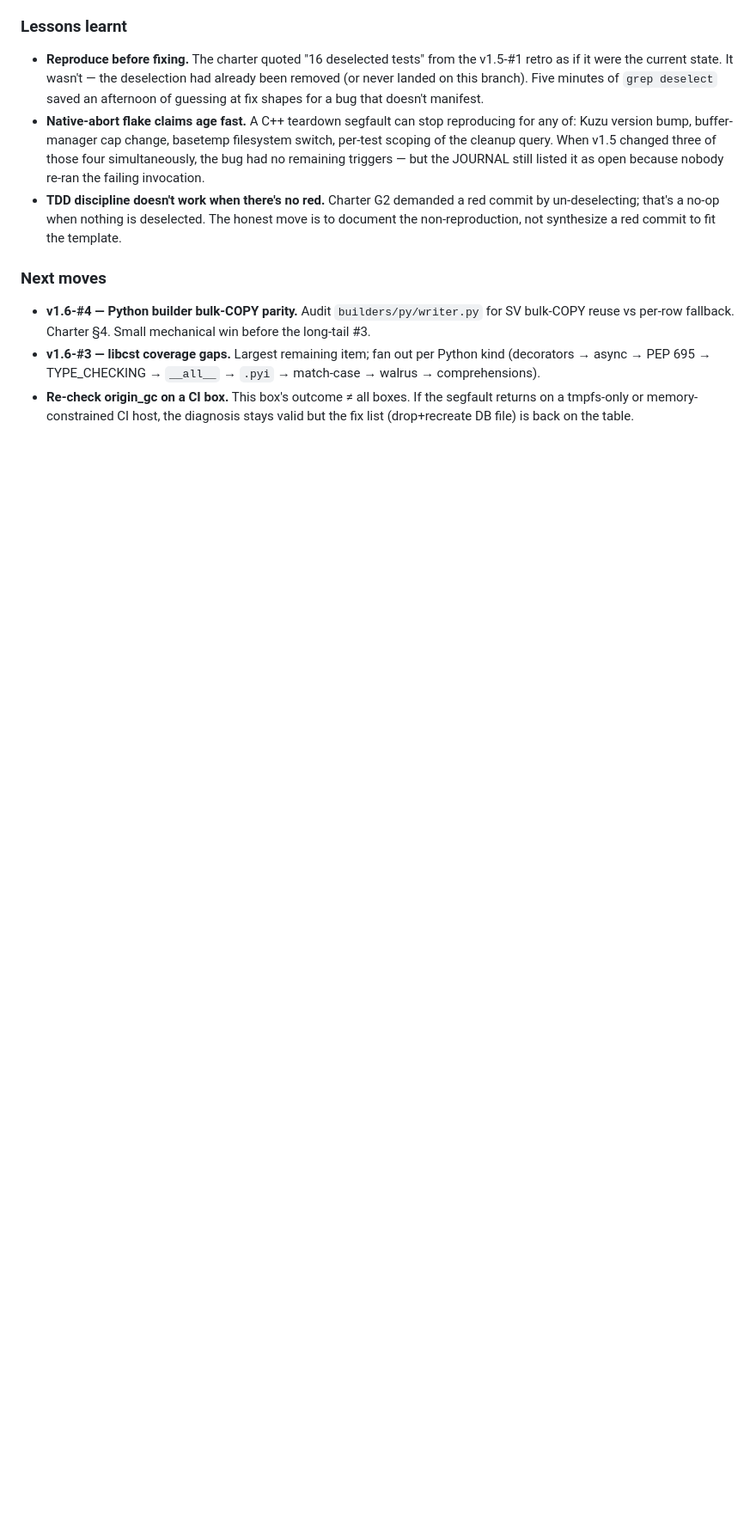
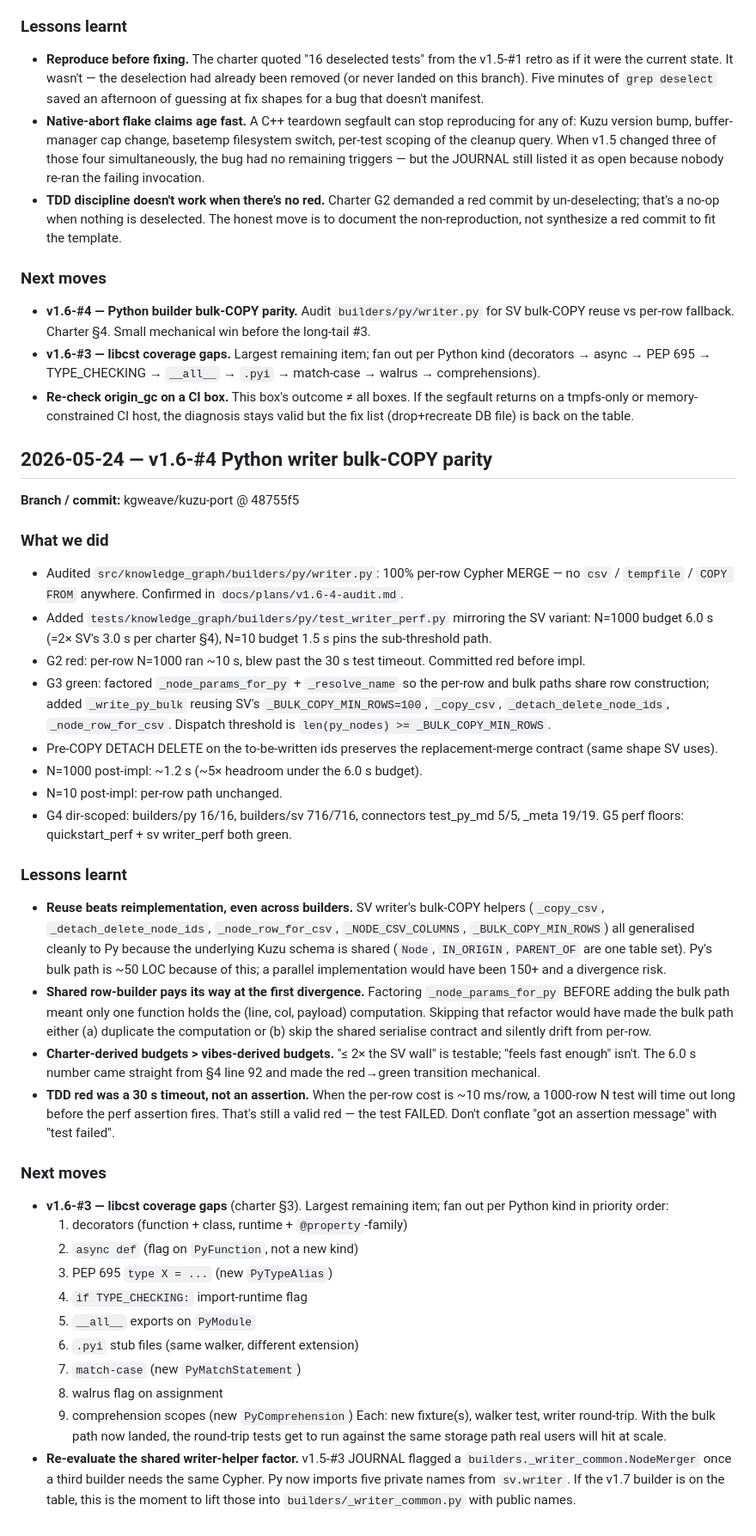
Before and after one commit to JuanSync7/KGWeave, a Markdown page: docs/plans/JOURNAL.md, the part around the change. Shown at 86% size. Rendered like a GitHub page; blank space fills up the shorter version.

Commit message:
docs(v1.6-#4 G6): JOURNAL retro for py writer bulk-COPY parity
Records: per-row → bulk-COPY transition reusing SV helpers verbatim;
~10s → ~1.2s at N=1000 with 5x headroom under the 2x-SV-wall budget;
G4 dir-scoped + G5 perf floors green; next moves point at v1.6-#3
libcst coverage fan-out and a potential builders/_writer_common.py
factor now that py imports five private names from sv.writer.

Co-Authored-By: Claude Opus 4.7 (1M context) <noreply@anthropic.com>

```diff
--- a/docs/plans/JOURNAL.md
+++ b/docs/plans/JOURNAL.md
@@ -854,3 +854,71 @@ fixture builds.
   the segfault returns on a tmpfs-only or memory-constrained CI host,
   the diagnosis stays valid but the fix list (drop+recreate DB file) is
   back on the table.
+
+## 2026-05-24 — v1.6-#4 Python writer bulk-COPY parity
+**Branch / commit:** kgweave/kuzu-port @ 48755f5
+
+### What we did
+- Audited `src/knowledge_graph/builders/py/writer.py`: 100% per-row
+  Cypher MERGE — no `csv` / `tempfile` / `COPY FROM` anywhere. Confirmed
+  in `docs/plans/v1.6-4-audit.md`.
+- Added `tests/knowledge_graph/builders/py/test_writer_perf.py` mirroring
+  the SV variant: N=1000 budget 6.0 s (=2× SV's 3.0 s per charter §4),
+  N=10 budget 1.5 s pins the sub-threshold path.
+- G2 red: per-row N=1000 ran ~10 s, blew past the 30 s test timeout.
+  Committed red before impl.
+- G3 green: factored `_node_params_for_py` + `_resolve_name` so the
+  per-row and bulk paths share row construction; added `_write_py_bulk`
+  reusing SV's `_BULK_COPY_MIN_ROWS=100`, `_copy_csv`,
+  `_detach_delete_node_ids`, `_node_row_for_csv`. Dispatch threshold is
+  `len(py_nodes) >= _BULK_COPY_MIN_ROWS`.
+- Pre-COPY DETACH DELETE on the to-be-written ids preserves the
+  replacement-merge contract (same shape SV uses).
+- N=1000 post-impl: ~1.2 s (~5× headroom under the 6.0 s budget).
+- N=10 post-impl: per-row path unchanged.
+- G4 dir-scoped: builders/py 16/16, builders/sv 716/716, connectors
+  test_py_md 5/5, _meta 19/19. G5 perf floors: quickstart_perf + sv
+  writer_perf both green.
+
+### Lessons learnt
+- **Reuse beats reimplementation, even across builders.** SV writer's
+  bulk-COPY helpers (`_copy_csv`, `_detach_delete_node_ids`,
+  `_node_row_for_csv`, `_NODE_CSV_COLUMNS`, `_BULK_COPY_MIN_ROWS`) all
+  generalised cleanly to Py because the underlying Kuzu schema is
+  shared (`Node`, `IN_ORIGIN`, `PARENT_OF` are one table set). Py's
+  bulk path is ~50 LOC because of this; a parallel implementation
+  would have been 150+ and a divergence risk.
+- **Shared row-builder pays its way at the first divergence.** Factoring
+  `_node_params_for_py` BEFORE adding the bulk path meant only one
+  function holds the (line, col, payload) computation. Skipping that
+  refactor would have made the bulk path either (a) duplicate the
+  computation or (b) skip the shared serialise contract and silently
+  drift from per-row.
+- **Charter-derived budgets > vibes-derived budgets.** "≤ 2× the SV
+  wall" is testable; "feels fast enough" isn't. The 6.0 s number came
+  straight from §4 line 92 and made the red→green transition mechanical.
+- **TDD red was a 30 s timeout, not an assertion.** When the per-row
+  cost is ~10 ms/row, a 1000-row N test will time out long before the
+  perf assertion fires. That's still a valid red — the test FAILED.
+  Don't conflate "got an assertion message" with "test failed".
+
+### Next moves
+- **v1.6-#3 — libcst coverage gaps** (charter §3). Largest remaining
+  item; fan out per Python kind in priority order:
+  1. decorators (function + class, runtime + `@property`-family)
+  2. `async def` (flag on `PyFunction`, not a new kind)
+  3. PEP 695 `type X = ...` (new `PyTypeAlias`)
+  4. `if TYPE_CHECKING:` import-runtime flag
+  5. `__all__` exports on `PyModule`
+  6. `.pyi` stub files (same walker, different extension)
+  7. `match-case` (new `PyMatchStatement`)
+  8. walrus flag on assignment
+  9. comprehension scopes (new `PyComprehension`)
+  Each: new fixture(s), walker test, writer round-trip. With the bulk
+  path now landed, the round-trip tests get to run against the same
+  storage path real users will hit at scale.
+- **Re-evaluate the shared writer-helper factor.** v1.5-#3 JOURNAL
+  flagged a `builders._writer_common.NodeMerger` once a third builder
+  needs the same Cypher. Py now imports five private names from
+  `sv.writer`. If the v1.7 builder is on the table, this is the moment
+  to lift those into `builders/_writer_common.py` with public names.
```
